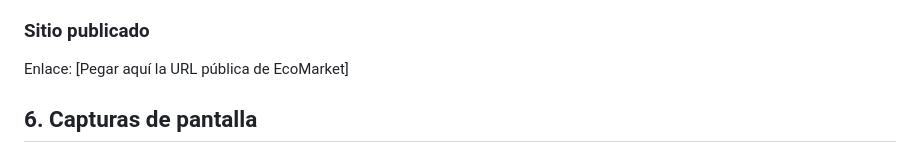
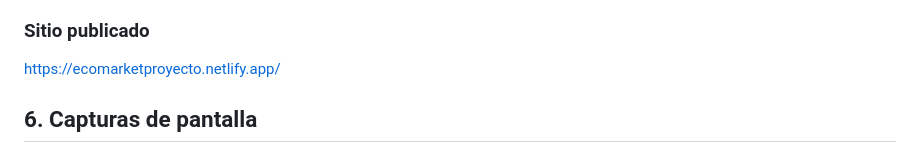
Before and after one commit to juansebastiansierravelasco/EcoMarket_SebastianSierraVelasco, a Markdown page: readme.md, the part around the change. Rendered like a GitHub page.

Commit message:
feat: :sparkles: se agrego el enlace de la pagina

```diff
--- a/readme.md
+++ b/readme.md
@@ -66,7 +66,7 @@ EcoMarket/
 
 ### Sitio publicado
 
-Enlace: [Pegar aquí la URL pública de EcoMarket]
+https://ecomarketproyecto.netlify.app/
 
 ## 6. Capturas de pantalla
 
```
